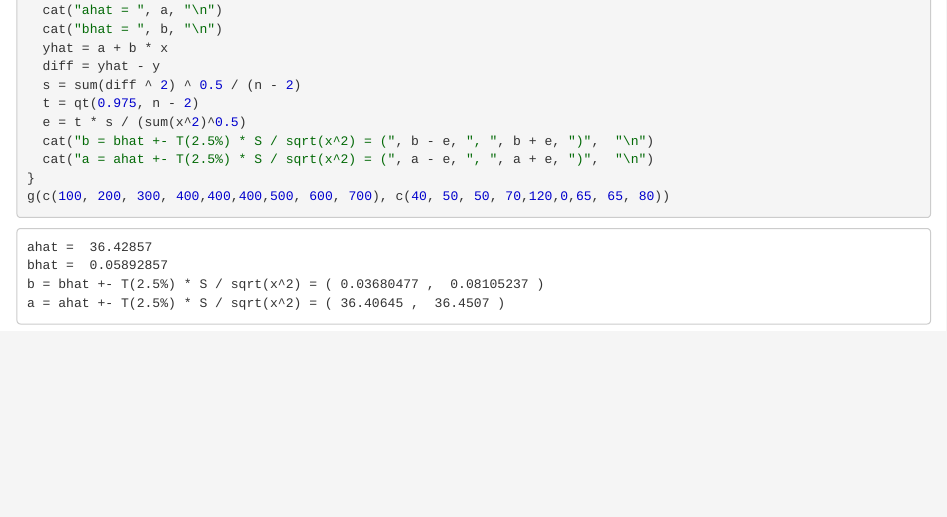
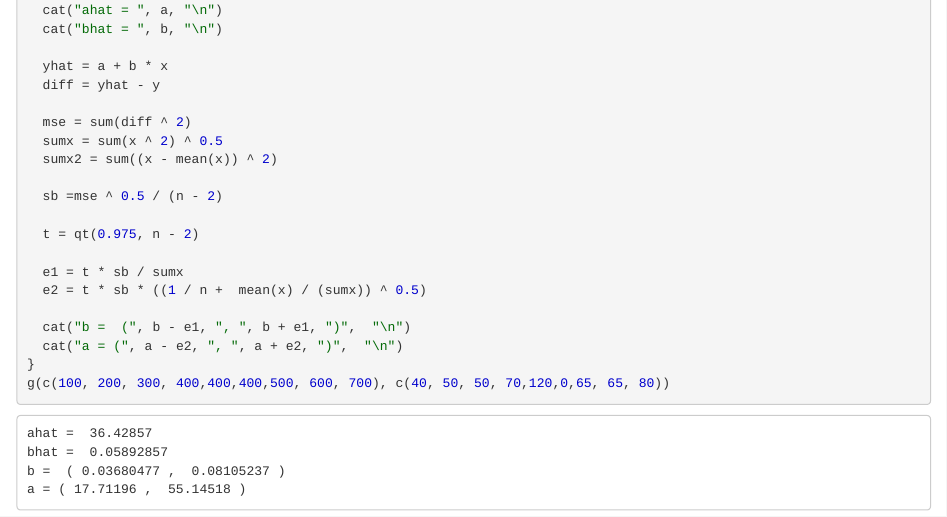
Before and after one commit to ancestor-mithril/UAIC_FII_ACAI, an R Markdown document (HW03/HW3.Rmd): the page in a window 1100 px wide, from 4380 px down. The pictures show the output file HW03/HW3.nb.html that the author committed with the source, opened offline.

Commit message:
HW3 - finished

````diff
--- a/HW03/HW3.Rmd
+++ b/HW03/HW3.Rmd
@@ -76,13 +76,23 @@ g = function(x, y) {
   b = as.numeric(z$coefficients[2])
   cat("ahat = ", a, "\n")
   cat("bhat = ", b, "\n")
+
   yhat = a + b * x
   diff = yhat - y
-  s = sum(diff ^ 2) ^ 0.5 / (n - 2)
+
+  mse = sum(diff ^ 2)
+  sumx = sum(x ^ 2) ^ 0.5
+  sumx2 = sum((x - mean(x)) ^ 2)
+
+  sb =mse ^ 0.5 / (n - 2)
+
   t = qt(0.975, n - 2)
-  e = t * s / (sum(x^2)^0.5)
-  cat("b = bhat +- T(2.5%) * S / sqrt(x^2) = (", b - e, ", ", b + e, ")",  "\n")
-  cat("a = ahat +- T(2.5%) * S / sqrt(x^2) = (", a - e, ", ", a + e, ")",  "\n")
+
+  e1 = t * sb / sumx
+  e2 = t * sb * ((1 / n +  mean(x) / (sumx)) ^ 0.5)
+
+  cat("b =  (", b - e1, ", ", b + e1, ")",  "\n")
+  cat("a = (", a - e2, ", ", a + e2, ")",  "\n")
 }
 g(c(100, 200, 300, 400,400,400,500, 600, 700), c(40, 50, 50, 70,120,0,65, 65, 80))
 ```
````
Also changed, not shown: HW03/HW3.nb.html.
